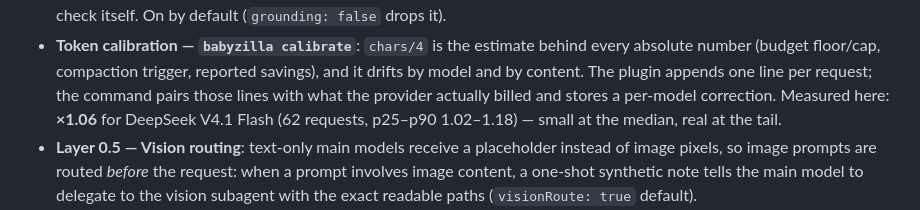
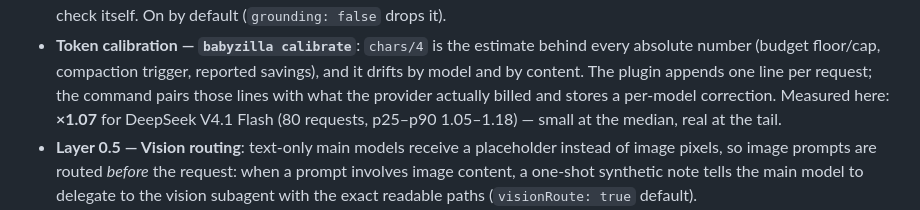
Before and after one commit to StibaDu/babyzilla, a Markdown page: README.md, the part around the change. Rendered like a GitHub page.

```diff
--- a/README.md
+++ b/README.md
@@ -38,8 +38,8 @@
   every absolute number (budget floor/cap, compaction trigger, reported savings),
   and it drifts by model and by content. The plugin appends one line per request;
   the command pairs those lines with what the provider actually billed and stores
-  a per-model correction. Measured here: **×1.06** for DeepSeek V4.1 Flash
-  (62 requests, p25–p90 1.02–1.18) — small at the median, real at the tail.
+  a per-model correction. Measured here: **×1.07** for DeepSeek V4.1 Flash
+  (80 requests, p25–p90 1.05–1.18) — small at the median, real at the tail.
 - **Layer 0.5 — Vision routing**: text-only main models receive a placeholder
   instead of image pixels, so image prompts are routed *before* the request:
   when a prompt involves image content, a one-shot synthetic note tells the
```
Also changed, not shown: docs/HOW-IT-WORKS.md (+3 -3 lines).
